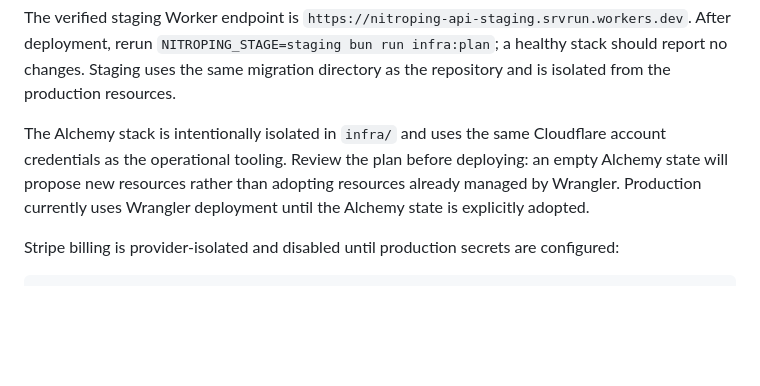
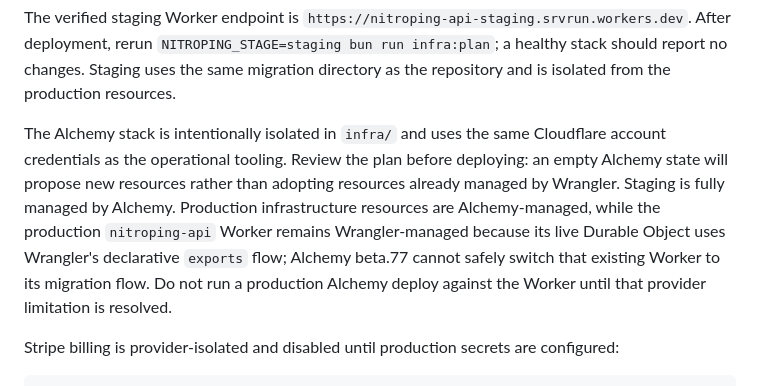
Before and after one commit to productdevbook/nitroping, a Markdown page: README.md, the part around the change. Rendered like a GitHub page; blank space fills up the shorter version.

Commit message:
docs: document Alchemy production ownership boundary

```diff
--- a/README.md
+++ b/README.md
@@ -34,7 +34,7 @@ CLOUDFLARE_ACCOUNT_ID="$ACCOUNT_ID" CLOUDFLARE_API_TOKEN="$ACCOUNT_TOKEN" NITROP
 
 The verified staging Worker endpoint is `https://nitroping-api-staging.srvrun.workers.dev`. After deployment, rerun `NITROPING_STAGE=staging bun run infra:plan`; a healthy stack should report no changes. Staging uses the same migration directory as the repository and is isolated from the production resources.
 
-The Alchemy stack is intentionally isolated in `infra/` and uses the same Cloudflare account credentials as the operational tooling. Review the plan before deploying: an empty Alchemy state will propose new resources rather than adopting resources already managed by Wrangler. Production currently uses Wrangler deployment until the Alchemy state is explicitly adopted.
+The Alchemy stack is intentionally isolated in `infra/` and uses the same Cloudflare account credentials as the operational tooling. Review the plan before deploying: an empty Alchemy state will propose new resources rather than adopting resources already managed by Wrangler. Staging is fully managed by Alchemy. Production infrastructure resources are Alchemy-managed, while the production `nitroping-api` Worker remains Wrangler-managed because its live Durable Object uses Wrangler's declarative `exports` flow; Alchemy beta.77 cannot safely switch that existing Worker to its migration flow. Do not run a production Alchemy deploy against the Worker until that provider limitation is resolved.
 
 Stripe billing is provider-isolated and disabled until production secrets are configured:
 
```
